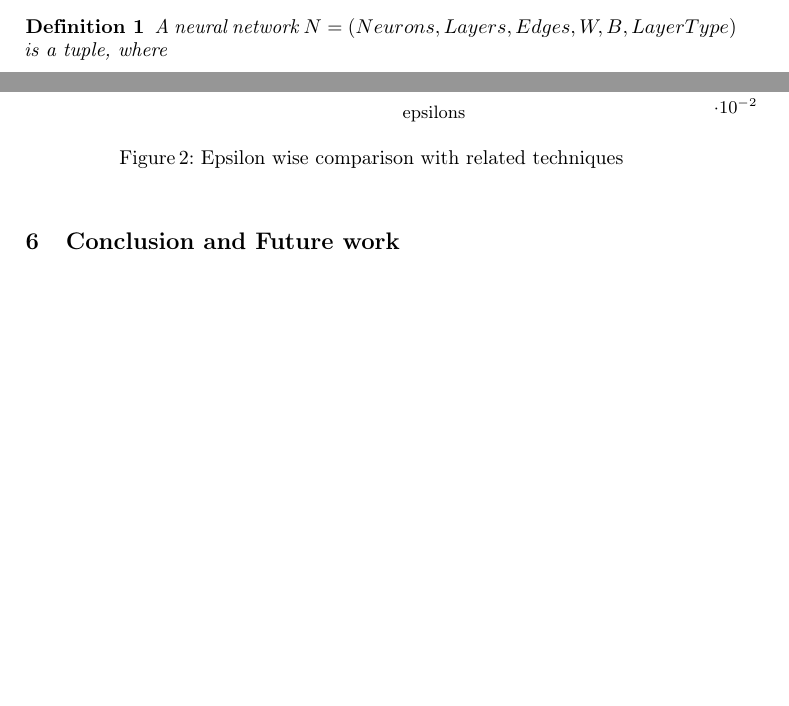
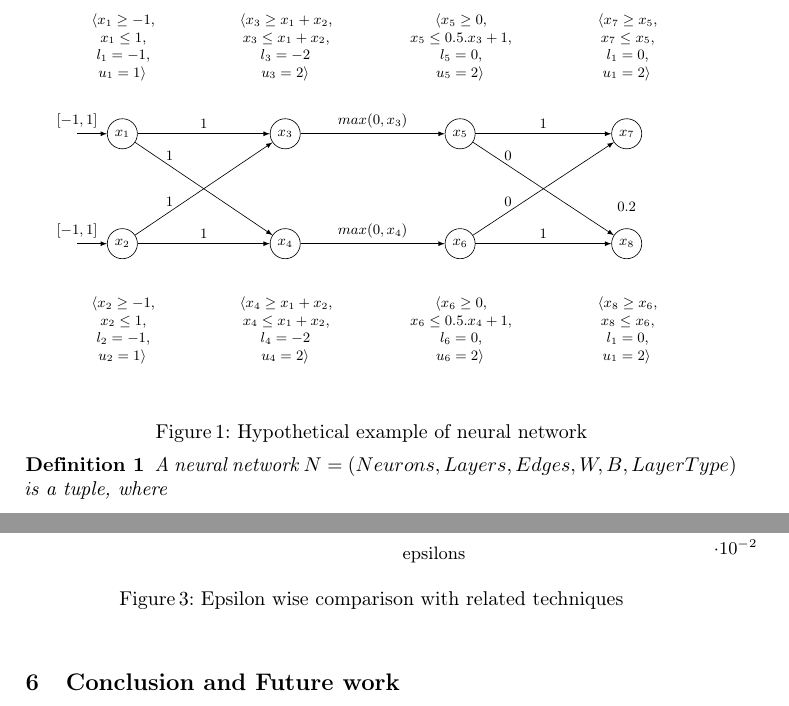
Before and after one commit to afzalmohd/VeriNN, a LaTeX paper (deep_refine/papers/draft/main.tex, which reads deep_refine/papers/draft/fig/nn1.tex): two parts of pages 1 and 10 of 10 before the commit and two parts of pages 2 and 11 of 11 after it, joined at a grey line, cut at the place of the change, the shorter picture padded with empty space. Compiled offline with pdfLaTeX.

Commit message:
modified

```diff
--- /dev/null
+++ b/deep_refine/papers/draft/fig/nn1.tex
@@ -0,0 +1,66 @@
+\begin{tikzpicture}[
+    % define styles
+    clear/.style={
+        draw=none,
+        fill=none
+    },
+    net/.style={
+        matrix of nodes,
+        nodes={ draw, circle, inner sep=3pt },
+        nodes in empty cells,
+        column sep=1cm,
+        row sep=.1cm
+    },
+    >=latex
+]
+% define matrix mat to hold nodes
+% using net as default style for cells
+\matrix[net] (mat)
+{
+% Define layer headings
+   |[clear]| \parbox{1.5cm}{\centering $\langle x_1 \geq -1$, \\ $x_1 \leq 1$, \\ $l_1 = -1$, \\ $u_1 = 1 \rangle$}
+   & |[clear]| \parbox{2cm}{\centering $\langle x_3 \geq x_1 + x_2$, \\ $x_3 \leq x_1 + x_2$, \\ $l_3 = -2$ \\ $u_3 = 2 \rangle$}
+   & |[clear]| \parbox{2.2cm}{\centering $\langle x_5 \geq 0$, \\ $x_5 \leq 0.5.x_3 + 1$, \\ $l_5 = 0$, \\ $u_5 = 2 \rangle$}
+   & |[clear]|  \parbox{1.5cm}{\centering $\langle x_7 \geq x_5$, \\ $x_7 \leq x_5$, \\ $l_1 = 0$, \\ $u_1 = 2 \rangle$} \\
+
+$x_1$  & $x_3$  & $x_5$ & $x_7$ \\
+|[clear]| & |[clear]| & |[clear]| & |[clear]| \\
+|[clear]| & |[clear]| & |[clear]| & |[clear]| \\
+|[clear]| & |[clear]| & |[clear]| & |[clear]| $0.2$ \\
+$x_2$  & $x_4$  & $x_6$ & $x_8$ \\
+|[clear]| \parbox{1.5cm}{\centering $\langle x_2 \geq -1$, \\ $x_2 \leq 1$, \\ $l_2 = -1$, \\ $u_2 = 1 \rangle$}
+& |[clear]| \parbox{2cm}{\centering $\langle x_4 \geq x_1 + x_2$, \\ $x_4 \leq x_1 + x_2$, \\ $l_4 = -2$ \\ $u_4 = 2 \rangle$}
+& |[clear]| \parbox{2.2cm}{\centering $\langle x_6 \geq 0$, \\ $x_6 \leq 0.5.x_4 + 1$, \\ $l_6 = 0$, \\ $u_6 = 2 \rangle$}
+& |[clear]| \parbox{1.5cm}{\centering $\langle x_8 \geq x_6$, \\ $x_8 \leq x_6$, \\ $l_1 = 0$, \\ $u_1 = 2 \rangle$} \\
+};
+
+% left most lines into input layers
+\draw[<-] (mat-2-1) -- +(-1cm,0) node[pos=1, above] {$[-1,1]$};
+\draw[<-] (mat-6-1) -- +(-1cm,0) node[pos=1, above] {$[-1,1]$};
+
+\draw[->] (mat-2-1) -- (mat-2-2) node[pos=0.5, above] {$1$};
+\draw[->] (mat-2-1) -- (mat-6-2) node[pos=0.25, above] {$1$};
+\draw[->] (mat-6-1) -- (mat-2-2) node[pos=0.25, above] {$1$};
+\draw[->] (mat-6-1) -- (mat-6-2) node[pos=0.5, above] {$1$};
+
+\draw[->] (mat-2-2) -- (mat-2-3) node[pos=0.5, above] {$max(0,x_3)$};
+\draw[->] (mat-6-2) -- (mat-6-3) node[pos=0.5, above] {$max(0,x_4)$};
+
+\draw[->] (mat-2-3) -- (mat-2-4) node[pos=0.5, above] {$1$};
+\draw[->] (mat-2-3) -- (mat-6-4) node[pos=0.25, above] {$0$};
+\draw[->] (mat-6-3) -- (mat-2-4) node[pos=0.25, above] {$0$};
+\draw[->] (mat-6-3) -- (mat-6-4) node[pos=0.5, above] {$1$};
+
+
+%\draw[->] (mat-2-4) -- +(1cm,0) node[pos=1, above] {$[0,3]$};
+%\draw[->] (mat-6-4) -- +(1cm,0) node[pos=1, above] {$[-2,2]$};
+
+
+
+% lines from a_{i}^{1} to a_{0}^{2}
+%\foreach \ai in {1,2}
+%  \draw[->] (mat-\ai-2) -- (mat-6-3);
+
+% right most line with Output label
+%\draw[->] (mat-6-3) -- node[above] {Output} +(2cm,0);
+\end{tikzpicture}
```
Also changed, not shown: deep_refine/papers/draft/main.tex (+1 -1 lines), deep_refine/papers/draft/sections/motivation.tex (added, +36 -0 lines).
